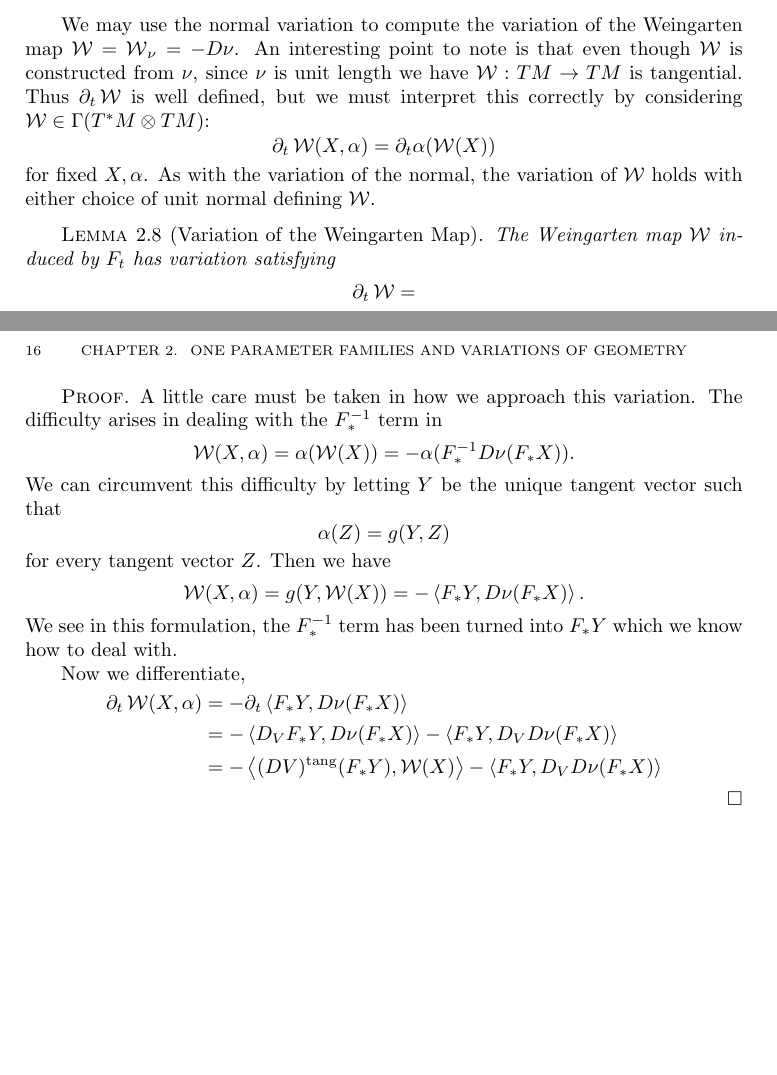
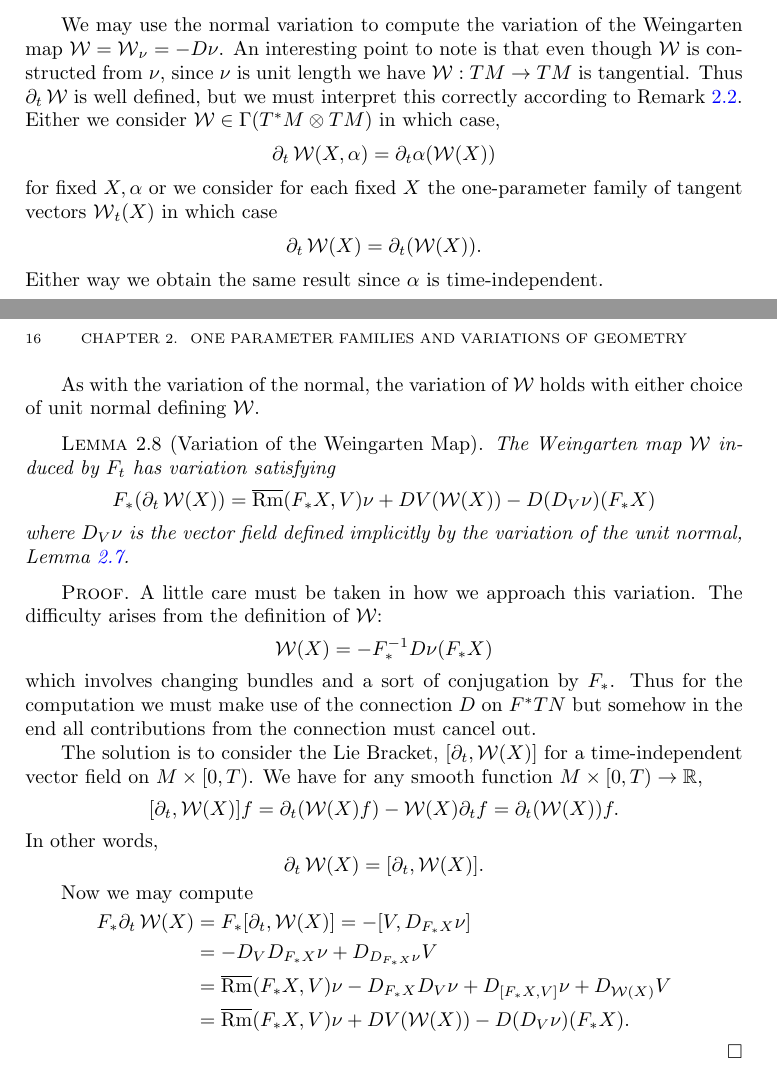
Before and after one commit to pabryan/convex_geometry_curvature_flows, a LaTeX thesis (main.tex, which reads curvature_flows/variations.tex): two parts of pages 15 and 16 of 47, joined at a grey line, cut so that both start at the same text, the shorter picture padded with empty space. Compiled offline with pdfLaTeX.

Commit message:
Wrote variation of Wiengarten.

```diff
--- a/curvature_flows/variations.tex
+++ b/curvature_flows/variations.tex
@@ -277,41 +278,50 @@ so that
 \]
 \end{proof}
 
-We may use the normal variation to compute the variation of the Weingarten map \(\W = \W_{\nu} = -D\nu\). An interesting point to note is that even though \(\W\) is constructed from \(\nu\), since \(\nu\) is unit length we have \(\W : TM \to TM\) is tangential. Thus \(\partial_t \W\) is well defined, but we must interpret this correctly by considering \(\W \in \Gamma(T^{\ast} M \otimes TM)\):
+We may use the normal variation to compute the variation of the Weingarten map \(\W = \W_{\nu} = -D\nu\). An interesting point to note is that even though \(\W\) is constructed from \(\nu\), since \(\nu\) is unit length we have \(\W : TM \to TM\) is tangential. Thus \(\partial_t \W\) is well defined, but we must interpret this correctly according to \Cref{rem:dt_traces}. Either we consider \(\W \in \Gamma(T^{\ast} M \otimes TM)\) in which case,
 \[
 \partial_t \W (X, \alpha) = \partial_t \alpha(\W(X))
 \]
-for fixed \(X, \alpha\). As with the variation of the normal, the variation of \(\W\) holds with either choice of unit normal defining \(\W\).
+for fixed \(X, \alpha\) or we consider for each fixed \(X\) the one-parameter family of tangent vectors \(\W_t(X)\) in which case
+\[
+\partial_t \W (X) = \partial_t (\W(X)).
+\]
+Either way we obtain the same result since \(\alpha\) is time-independent.
+
+As with the variation of the normal, the variation of \(\W\) holds with either choice of unit normal defining \(\W\).
 
 \begin{lemma}[Variation of the Weingarten Map]
 \label{lem:dt_W}
 The Weingarten map \(\W\) induced by \(F_t\) has variation satisfying
 \[
-\partial_t \W =
+F_{\ast} (\partial_t \W (X)) = \overline{\Rm} (F_{\ast} X, V)\nu + DV (\W (X)) - D(D_V \nu) ({F_{\ast} X})
 \]
+where \(D_V \nu\) is the vector field defined implicitly by the variation of the unit normal, \Cref{lem:nu_t}.
 \end{lemma}
 
 \begin{proof}
-A little care must be taken in how we approach this variation. The difficulty arises in dealing with the \(F_{\ast}^{-1}\) term in
+A little care must be taken in how we approach this variation. The difficulty arises from the definition of \(\W\):
 \[
-\W(X, \alpha) = \alpha(\W(X)) = -\alpha(F_{\ast}^{-1} D\nu(F_{\ast} X)).
+\W(X) = -F_{\ast}^{-1} D\nu(F_{\ast} X)
 \]
-We can circumvent this difficulty by letting \(Y\) be the unique tangent vector such that
+which involves changing bundles and a sort of conjugation by \(F_{\ast}\). Thus for the computation we must make use of the connection \(D\) on \(F^{\ast} TN\) but somehow in the end all contributions from the connection must cancel out.
+
+The solution is to consider the Lie Bracket, \([\partial_t, \W(X)]\) for a time-independent vector field on \(M \times [0, T)\). We have for any smooth function \(M \times [0, T) \to \R\),
 \[
-\alpha(Z) = g(Y, Z)
+[\partial_t, \W(X)] f = \partial_t (\W(X) f) - \W(X) \partial_t f = \partial_t (\W(X)) f.
 \]
-for every tangent vector \(Z\). Then we have
+In other words,
 \[
-\W(X, \alpha) = g(Y, \W(X)) = -\inpr{F_{\ast} Y}{D\nu(F_{\ast} X)}.
+\partial_t \W(X) = [\partial_t, \W(X)].
 \]
-We see in this formulation, the \(F_{\ast}^{-1}\) term has been turned into \(F_{\ast} Y\) which we know how to deal with.
 
-Now we differentiate,
+Now we may compute
 \[
 \begin{split}
-\partial_t \W(X, \alpha) &= -\partial_t \inpr{F_{\ast} Y}{D\nu(F_{\ast} X)} \\
-&= -\inpr{D_V F_{\ast} Y}{D\nu(F_{\ast} X)} - \inpr{F_{\ast} Y}{D_V D\nu(F_{\ast} X)} \\
-&= -\inpr{(DV)^{\tang} (F_{\ast} Y)}{\W(X)} - \inpr{F_{\ast} Y}{D_V D\nu(F_{\ast} X)}
+F_{\ast} \partial_t \W(X) &= F_{\ast} [\partial_t, \W(X)] = -[V, D_{F_{\ast} X} \nu] \\
+&= -D_V D_{F_{\ast} X} \nu + D_{D_{F_{\ast} X} \nu} V \\
+&= \overline{\Rm} (F_{\ast} X, V)\nu - D_{F_{\ast} X} D_V \nu + D_{[F_{\ast} X, V]} \nu + D_{\W(X)} V \\
+&= \overline{\Rm} (F_{\ast} X, V)\nu + DV (\W (X)) - D(D_V \nu) ({F_{\ast} X}).
 \end{split}
 \]
 \end{proof}
```
Also changed, not shown: curvature_flows/variations.tex (1 more changed lines).
